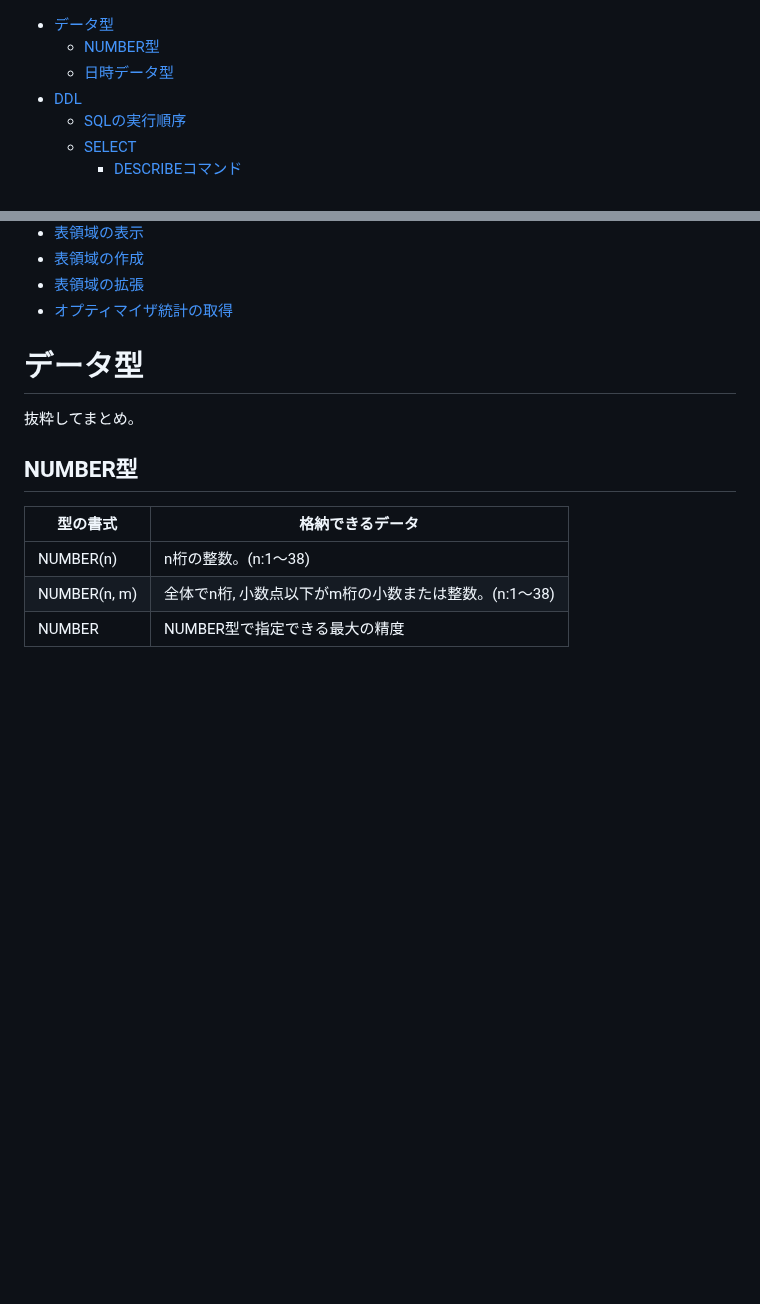
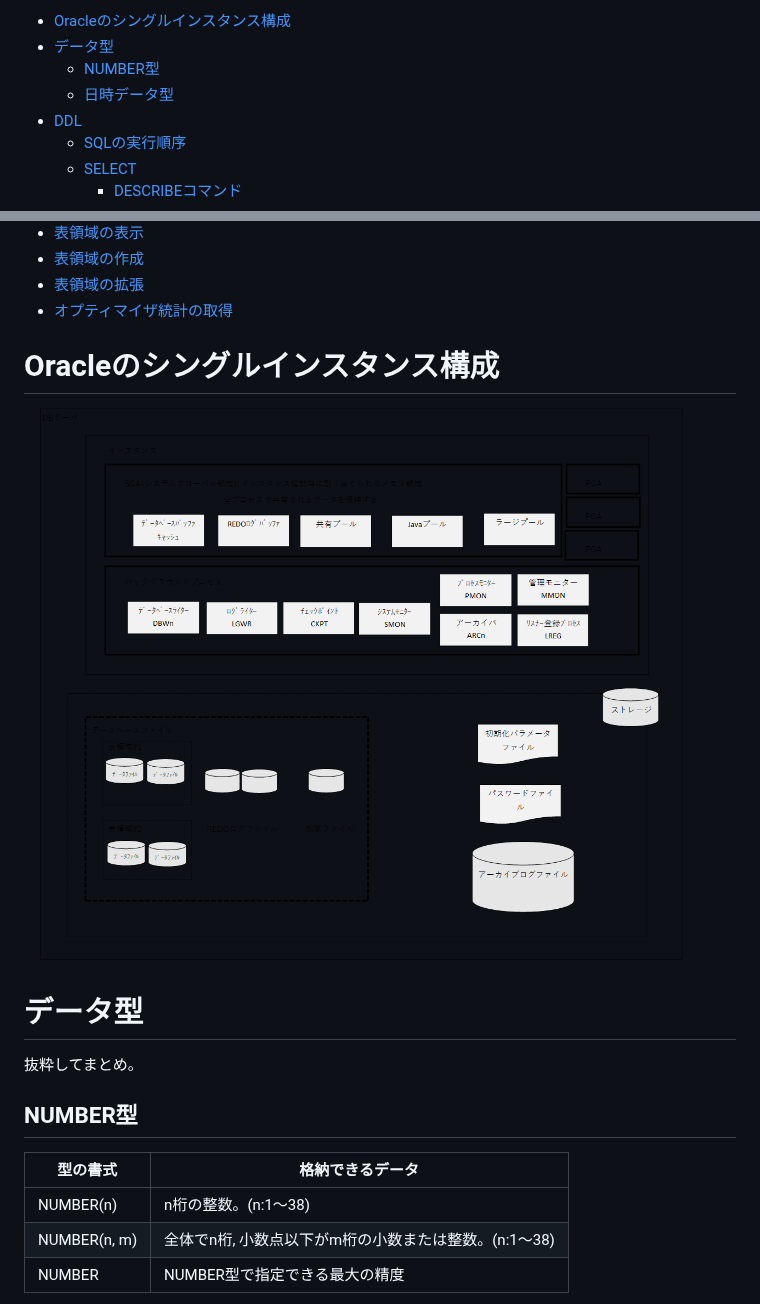
Before and after one commit to Kentkn192837/Study, a Markdown page: Oracle/SQL.md, 2 parts joined by grey strips. Rendered like a GitHub page; pictures changed too: Oracle/Images/oracle_single_structure.png (added); blank space fills up the shorter version.

Commit message:
シングルインスタンス構成の画像を追加

```diff
--- a/Oracle/SQL.md
+++ b/Oracle/SQL.md
@@ -1,3 +1,4 @@
+- [Oracleのシングルインスタンス構成](#oracleのシングルインスタンス構成)
 - [データ型](#データ型)
   - [NUMBER型](#number型)
   - [日時データ型](#日時データ型)
@@ -39,6 +40,10 @@
 - [表領域の作成](#表領域の作成)
 - [表領域の拡張](#表領域の拡張)
 - [オプティマイザ統計の取得](#オプティマイザ統計の取得)
+
+
+# Oracleのシングルインスタンス構成
+![Oracle シングルインスタンス構成](Images/oracle_single_structure.png)
 
 
 # データ型
```
